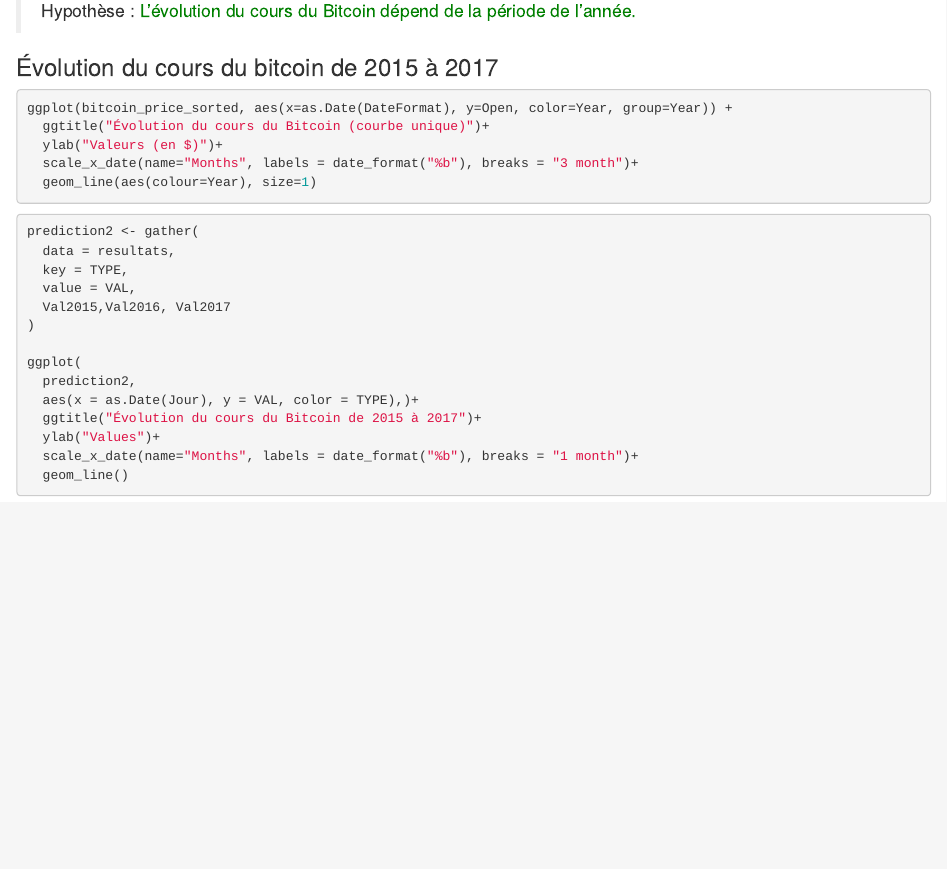
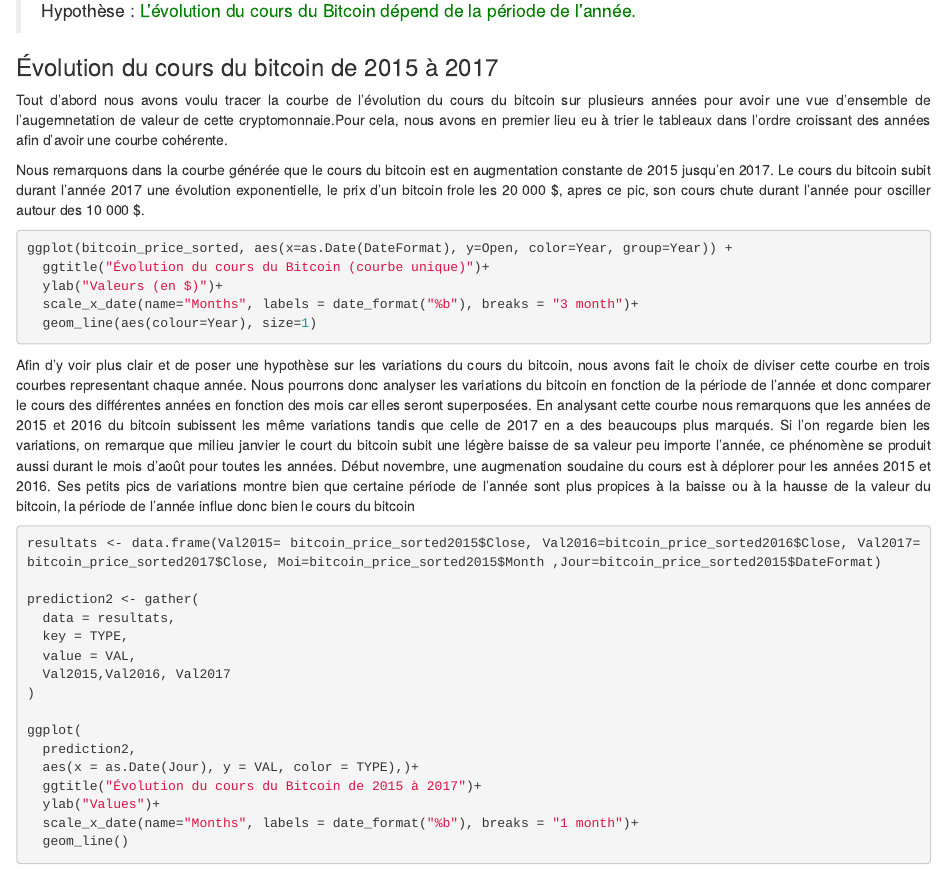
Before and after one commit to kevinaubriet/cryptodevises_projet_maths, an R Markdown document (REP/Crypto-devises.Rmd): the page in a window 1100 px wide, from 3750 px down. Rendered offline with R 4.5, knitr and Pandoc, with nearby package versions; the code is not run, so its results and figures are left out.

Commit message:
evolution crypto text

````diff
--- a/REP/Crypto-devises.Rmd
+++ b/REP/Crypto-devises.Rmd
@@ -217,7 +217,7 @@
 > Hypothèse : <span style="color:green">L'évolution du cours du Bitcoin dépend de la période de l'année.</span>
 
 ### Évolution du cours du bitcoin de 2015 à 2017
-
+Tout d'abord nous avons voulu tracer la courbe de l'évolution du cours du bitcoin sur plusieurs années pour avoir une vue d'ensemble de l'augemnetation de valeur de cette cryptomonnaie.Pour cela, nous avons en premier lieu eu à trier le tableaux dans l'ordre croissant des années afin d'avoir une courbe cohérente.
 ```{r evolution_cours_btc_formatDatas, message=FALSE, warning=FALSE, include=FALSE}
 bitcoin_price_sorted$Year <- as.factor(bitcoin_price_sorted$Year)
 
@@ -227,9 +227,9 @@
 bitcoin_price_sorted2015 <-bitcoin_price_sorted[bitcoin_price_sorted$Year == 2015,]
 bitcoin_price_sorted2017 <-bitcoin_price_sorted[bitcoin_price_sorted$Year == 2017,]
 
-resultats <- data.frame(Val2015= bitcoin_price_sorted2015$Close, Val2016=bitcoin_price_sorted2016$Close, Val2017=bitcoin_price_sorted2017$Close, Moi=bitcoin_price_sorted2015$Month ,Jour=bitcoin_price_sorted2015$DateFormat)
+
 ```
-
+Nous remarquons dans la courbe générée que le cours du bitcoin est en augmentation constante de 2015 jusqu'en 2017. Le cours du bitcoin subit durant l'année 2017 une évolution exponentielle, le prix d'un bitcoin frole les 20 000 \$, apres ce pic, son cours chute durant l'année pour osciller autour des 10 000 \$.
 ```{r plot_evolution_cours_btc_uniqueLine, echo=TRUE, message=FALSE, warning=FALSE}
 ggplot(bitcoin_price_sorted, aes(x=as.Date(DateFormat), y=Open, color=Year, group=Year)) +
   ggtitle("Évolution du cours du Bitcoin (courbe unique)")+
@@ -237,9 +237,12 @@
   scale_x_date(name="Months", labels = date_format("%b"), breaks = "3 month")+
   geom_line(aes(colour=Year), size=1)
 ```
-
+Afin d'y voir plus clair et de poser une hypothèse sur les variations du cours du bitcoin, nous avons fait le choix de diviser cette courbe en trois courbes representant chaque année. Nous pourrons donc analyser les variations du bitcoin en fonction de la période de l'année et donc comparer le cours des différentes années en fonction des mois car elles seront superposées.
+En analysant cette courbe nous remarquons que les années de 2015 et 2016 du bitcoin subissent les même variations tandis que celle de 2017 en a des beaucoups plus marqués.
+Si l'on regarde bien les variations, on remarque que milieu janvier le court du bitcoin subit une légère baisse de sa valeur peu importe l'année, ce phénomène se produit aussi durant le mois d'août pour toutes les années. Début novembre, une augmenation soudaine du cours est à déplorer pour les années 2015 et 2016. Ses petits pics de variations montre bien que certaine période de l'année sont plus propices à la baisse ou à la hausse de la valeur du bitcoin, la période de l'année influe donc bien le cours du bitcoin
 
 ```{r plot_evolution_cours_btc, echo=TRUE, message=FALSE, warning=FALSE}
+resultats <- data.frame(Val2015= bitcoin_price_sorted2015$Close, Val2016=bitcoin_price_sorted2016$Close, Val2017=bitcoin_price_sorted2017$Close, Moi=bitcoin_price_sorted2015$Month ,Jour=bitcoin_price_sorted2015$DateFormat)
 
 prediction2 <- gather(
   data = resultats,
````
